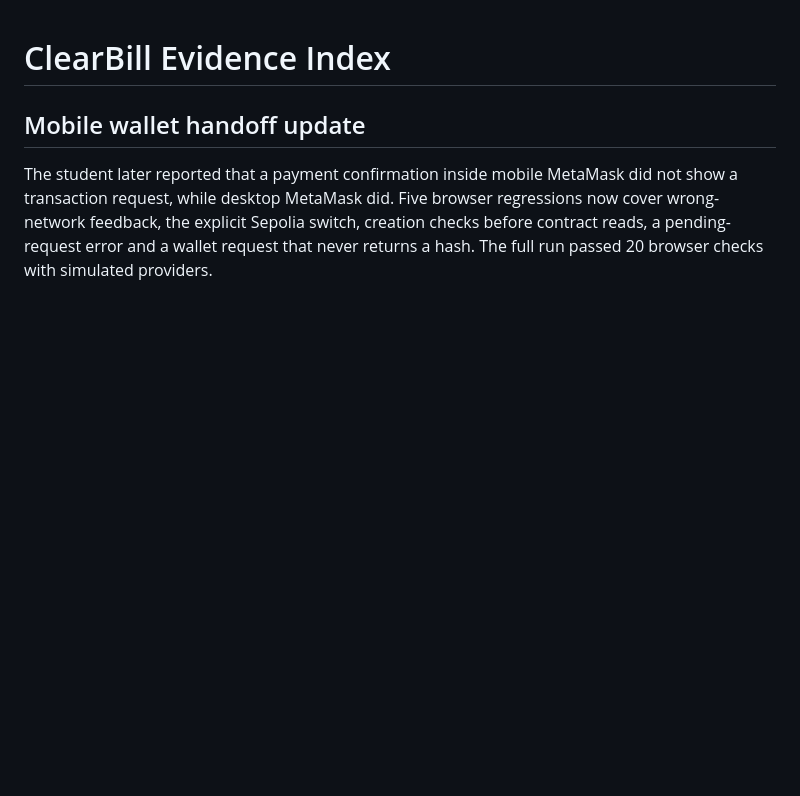
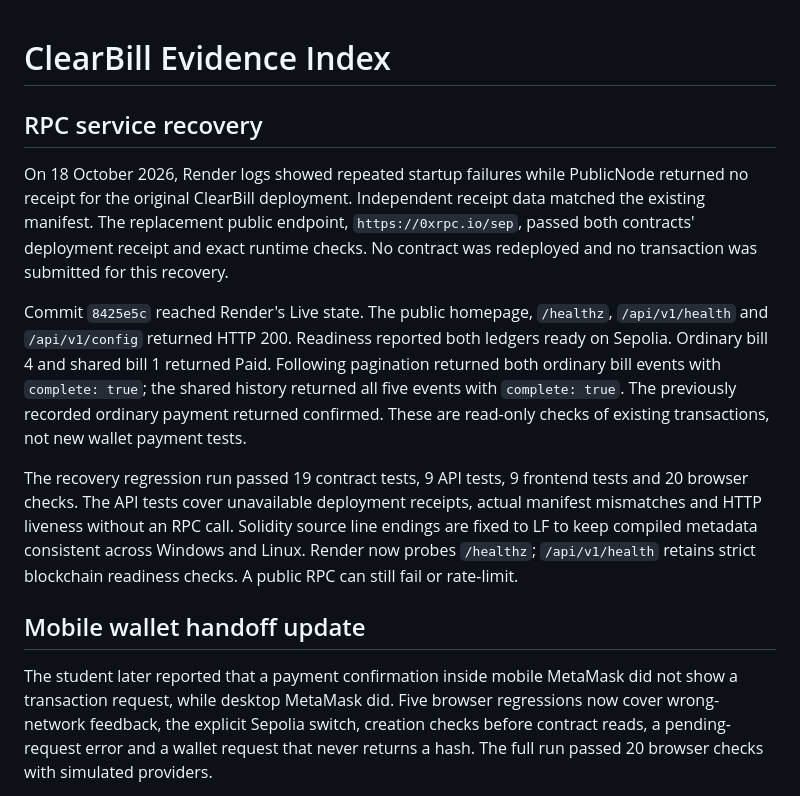
Before and after one commit to chuansao258-888/clearbill-dapp, a Markdown page: docs/evidence/INDEX.md, the part around the change. Rendered like a GitHub page; blank space fills up the shorter version.

Commit message:
docs: record verified Render recovery

```diff
--- a/docs/evidence/INDEX.md
+++ b/docs/evidence/INDEX.md
@@ -1,4 +1,12 @@
 # ClearBill Evidence Index
+
+## RPC service recovery
+
+On 18 October 2026, Render logs showed repeated startup failures while PublicNode returned no receipt for the original ClearBill deployment. Independent receipt data matched the existing manifest. The replacement public endpoint, `https://0xrpc.io/sep`, passed both contracts' deployment receipt and exact runtime checks. No contract was redeployed and no transaction was submitted for this recovery.
+
+Commit `8425e5c` reached Render's Live state. The public homepage, `/healthz`, `/api/v1/health` and `/api/v1/config` returned HTTP 200. Readiness reported both ledgers ready on Sepolia. Ordinary bill 4 and shared bill 1 returned Paid. Following pagination returned both ordinary bill events with `complete: true`; the shared history returned all five events with `complete: true`. The previously recorded ordinary payment returned confirmed. These are read-only checks of existing transactions, not new wallet payment tests.
+
+The recovery regression run passed 19 contract tests, 9 API tests, 9 frontend tests and 20 browser checks. The API tests cover unavailable deployment receipts, actual manifest mismatches and HTTP liveness without an RPC call. Solidity source line endings are fixed to LF to keep compiled metadata consistent across Windows and Linux. Render now probes `/healthz`; `/api/v1/health` retains strict blockchain readiness checks. A public RPC can still fail or rate-limit.
 
 ## Mobile wallet handoff update
 
```
